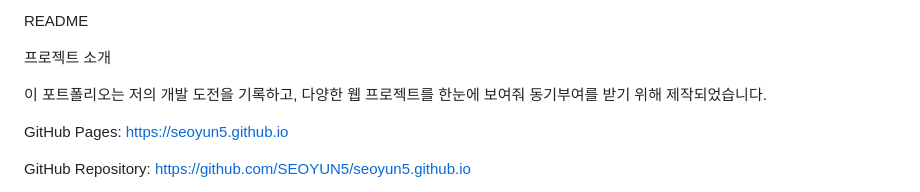
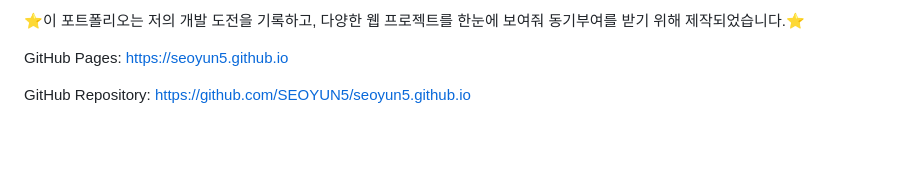
Before and after one commit to SEOYUN5/seoyun5.github.io, a Markdown page: README.md, the part around the change. GitHub-like rendering; blank space fills up the shorter version.

```diff
--- a/README.md
+++ b/README.md
@@ -1,8 +1,4 @@
-README
-
-프로젝트 소개
-
-이 포트폴리오는 저의 개발 도전을 기록하고, 다양한 웹 프로젝트를 한눈에 보여줘 동기부여를 받기 위해 제작되었습니다.
+⭐이 포트폴리오는 저의 개발 도전을 기록하고, 다양한 웹 프로젝트를 한눈에 보여줘 동기부여를 받기 위해 제작되었습니다.⭐
 
 GitHub Pages: https://seoyun5.github.io
 
```
